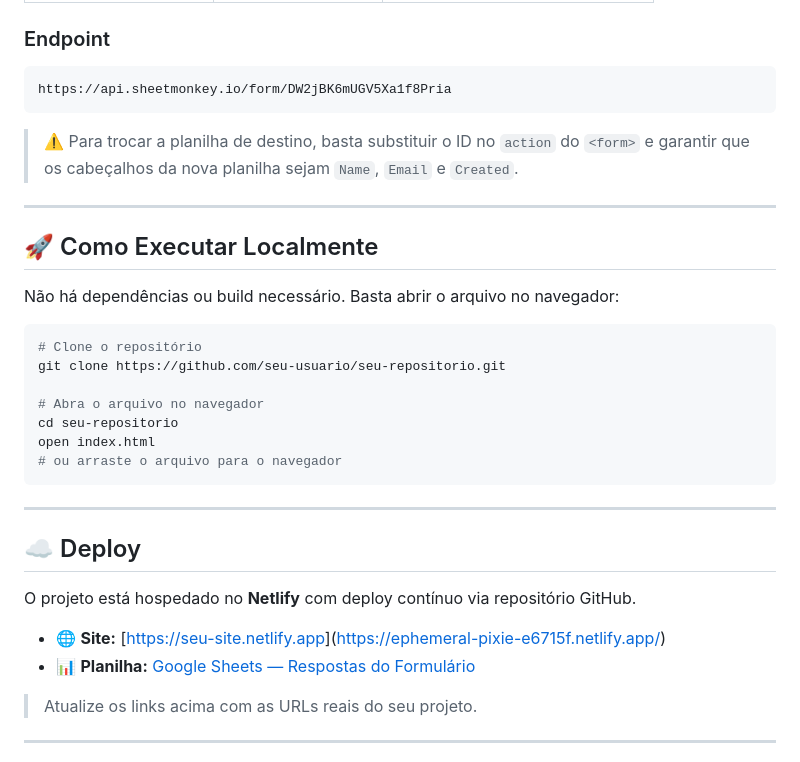
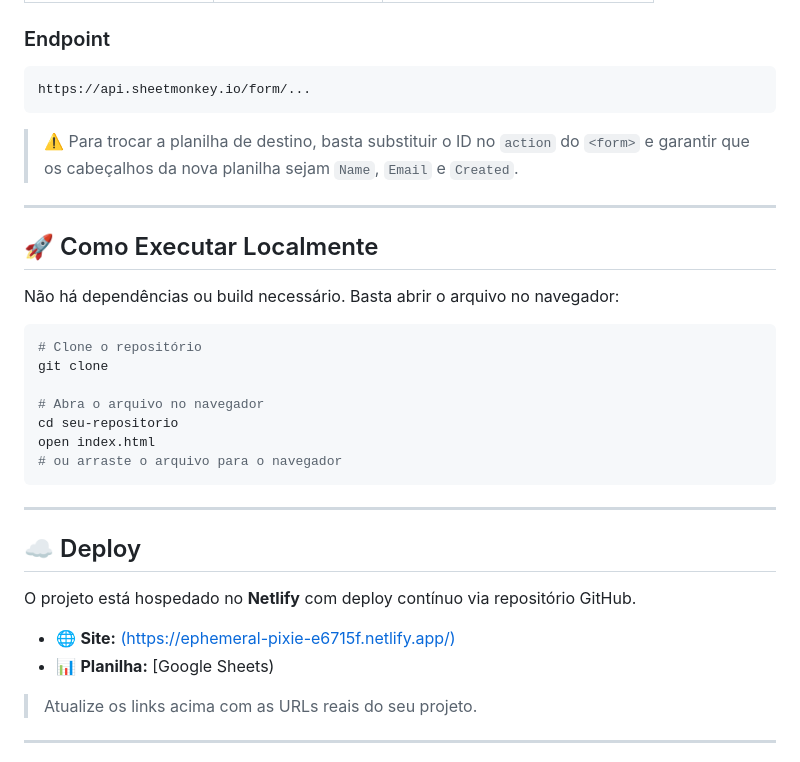
Before and after one commit to Emanuel-nx/RID181650_Desafio01, a Markdown page: README.md, the part around one of its changes. GitHub-like rendering.

````diff
--- a/README.md
+++ b/README.md
@@ -63,7 +63,7 @@ O formulário envia dados para o **Google Sheets** utilizando o serviço [SheetM
 ### Endpoint
 
 ```
-https://api.sheetmonkey.io/form/DW2jBK6mUGV5Xa1f8Pria
+https://api.sheetmonkey.io/form/...
 ```
 
 > ⚠️ Para trocar a planilha de destino, basta substituir o ID no `action` do `<form>` e garantir que os cabeçalhos da nova planilha sejam `Name`, `Email` e `Created`.
@@ -76,7 +76,7 @@ Não há dependências ou build necessário. Basta abrir o arquivo no navegador:
 
 ```bash
 # Clone o repositório
-git clone https://github.com/seu-usuario/seu-repositorio.git
+git clone
 
 # Abra o arquivo no navegador
 cd seu-repositorio
@@ -90,8 +90,8 @@ open index.html
 
 O projeto está hospedado no **Netlify** com deploy contínuo via repositório GitHub.
 
-- 🌐 **Site:** [[https://seu-site.netlify.app](https://ephemeral-pixie-e6715f.netlify.app/)](https://ephemeral-pixie-e6715f.netlify.app/)
-- 📊 **Planilha:** [Google Sheets — Respostas do Formulário](https://docs.google.com/spreadsheets/d/seu-id-aqui)
+- 🌐 **Site:** [(https://ephemeral-pixie-e6715f.netlify.app/)](https://ephemeral-pixie-e6715f.netlify.app/)
+- 📊 **Planilha:** [Google Sheets)
 
 > Atualize os links acima com as URLs reais do seu projeto.
 
````
Also changed, not shown: other parts of README.md (+1 -1 lines).
